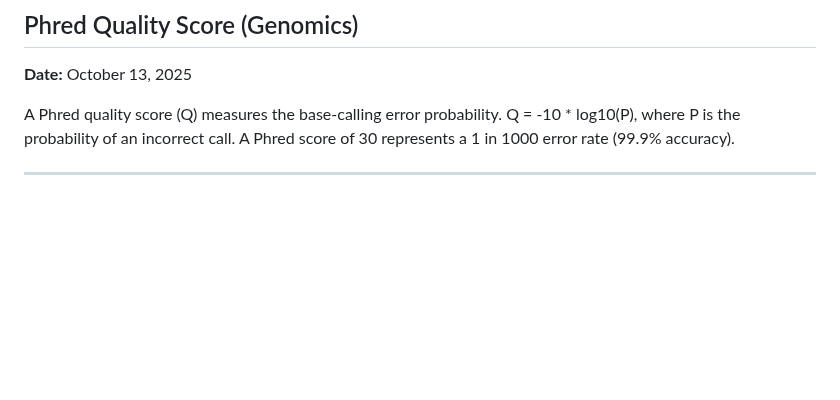
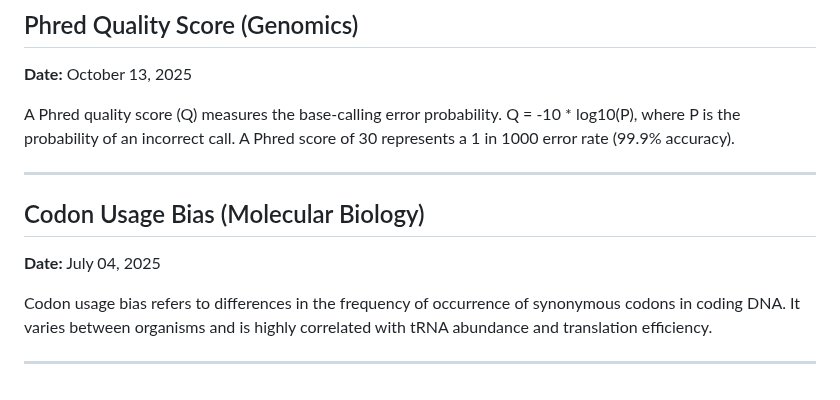
Before and after one commit to ShlomoHajizadeh/Bioinformatics, a Markdown page: Bioinformatics_Research_Journal.md, the part around the change. Rendered like a GitHub page; blank space fills up the shorter version.

Commit message:
docs: document codon usage bias and translational efficiency correlation - part 290

```diff
--- a/Bioinformatics_Research_Journal.md
+++ b/Bioinformatics_Research_Journal.md
@@ -2024,3 +2024,10 @@ UPGMA is a simple agglomerative clustering method for phylogenetic tree construc
 A Phred quality score (Q) measures the base-calling error probability. Q = -10 * log10(P), where P is the probability of an incorrect call. A Phred score of 30 represents a 1 in 1000 error rate (99.9% accuracy).
 
 ---
+
+## Codon Usage Bias (Molecular Biology)
+**Date:** July 04, 2025
+
+Codon usage bias refers to differences in the frequency of occurrence of synonymous codons in coding DNA. It varies between organisms and is highly correlated with tRNA abundance and translation efficiency.
+
+---
```
